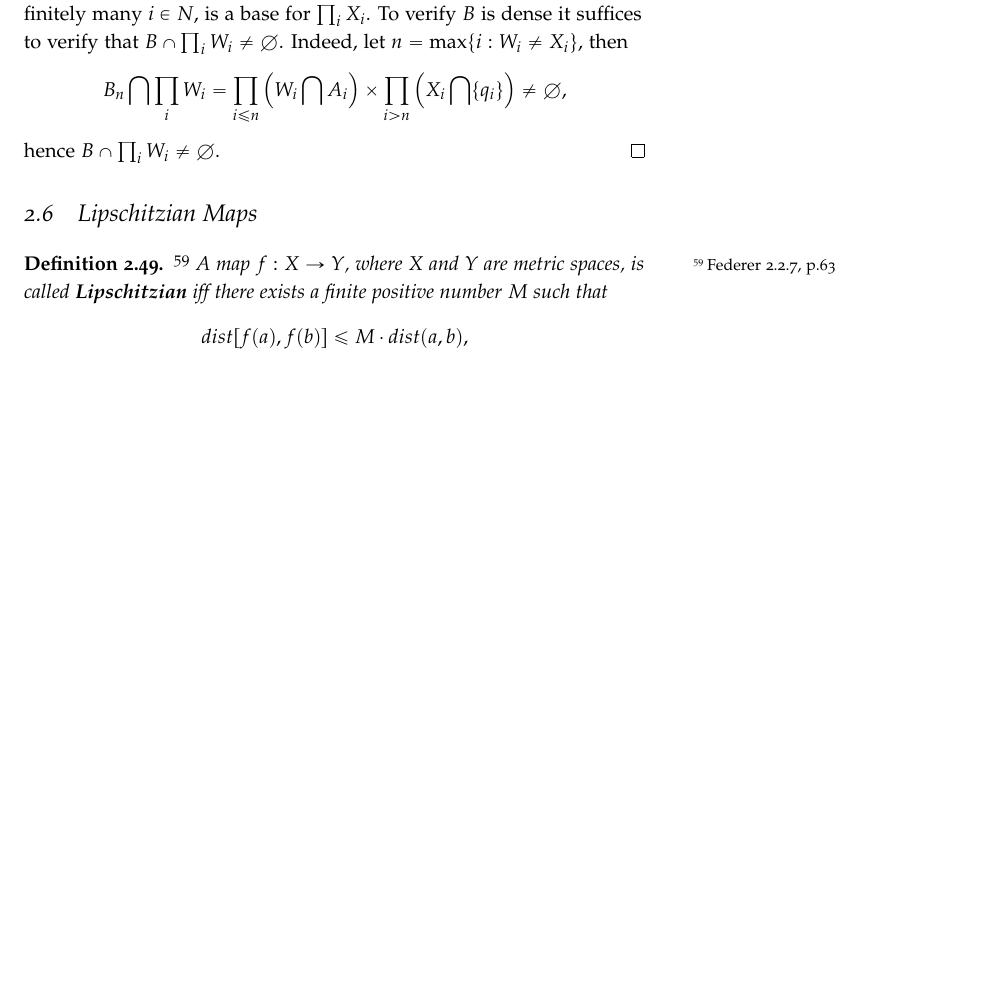
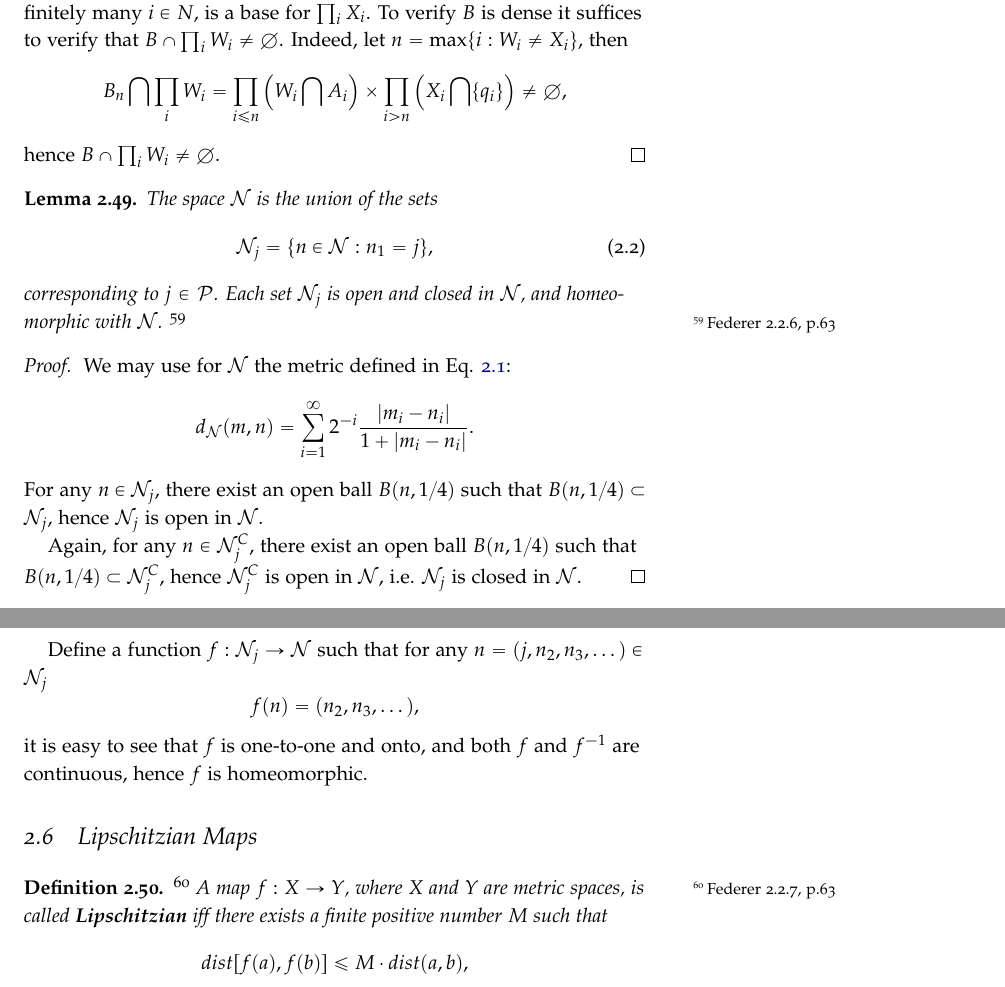
Before and after one commit to simon-song/note_federer, a LaTeX book (note_federer.tex, which reads text/borel.tex): part of page 41 of 61 before the commit and two parts of pages 41 and 42 of 61 after it, the two joined at a grey line, cut so that both start at the same text, the shorter picture padded with empty space. Compiled offline with pdfLaTeX.

Commit message:
updated notes on Baire space

```diff
--- a/text/borel.tex
+++ b/text/borel.tex
@@ -1332,6 +1332,39 @@ $B\cap \prod_i W_i\neq \emptyset$. Indeed, let $n=\max\{i: W_i\neq X_i\}$, then
 \]
 hence $B\cap \prod_i W_i\neq\emptyset$.
 \end{proof}
+
+%%%%%%%%%%%%%%%%%%%%%%%%%%%%%%%%%%%%%%%%%%%%%
+\begin{lemma} \label{P:prod_sep}
+The space $\mathcal{N}$ is the union of the sets
+\begin{equation}
+  \mathcal{N}_j = \{ n\in\mathcal{N}: n_1=j \},
+\end{equation}
+corresponding to $j\in\mathcal{P}$. Each set $\mathcal{N}_j$ is open and closed
+in $\mathcal{N}$, and homeomorphic with $\mathcal{N}$.
+\footnote{Federer 2.2.6, p.63}
+\end{lemma}
+%%%%%%%%%%%%%%%%%%
+\begin{proof}
+We may use for $\mathcal{N}$ the metric defined in Eq. \ref{E:dist_seq}:
+\[
+	d_{\mathcal{N}}(m,n)
+	  = \sum_{i=1}^{\infty} 2^{-i} \frac{|m_i-n_i|}{1+|m_i-n_i|}.
+\]
+For any $n\in\mathcal{N}_j$, there exist an open ball $B(n,1/4)$ such that
+$B(n,1/4)\subset\mathcal{N}_j$, hence $\mathcal{N}_j$ is open in $\mathcal{N}$.
+
+Again, for any $n\in\mathcal{N}^C_j$, there exist an open ball $B(n,1/4)$ such that
+$B(n,1/4)\subset\mathcal{N}^C_j$, hence $\mathcal{N}^C_j$ is open in
+$\mathcal{N}$, i.e. $\mathcal{N}_j$ is closed in $\mathcal{N}$.
+\end{proof}
+
+Define a function $f: \mathcal{N}_j \to \mathcal{N}$ such that for any
+$n=(j,n_2,n_3,\dots)\in\mathcal{N}_j$
+\[
+  f(n)=(n_2,n_3,\dots),
+\]
+it is easy to see that $f$ is one-to-one and onto, and both $f$ and
+$f^{-1}$ are continuous, hence $f$ is homeomorphic.
 
 
 
```
